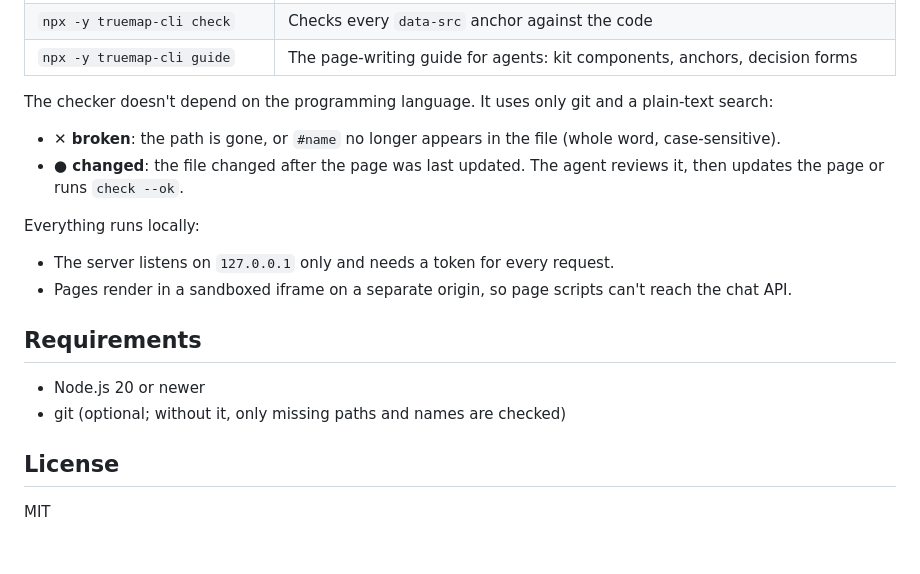
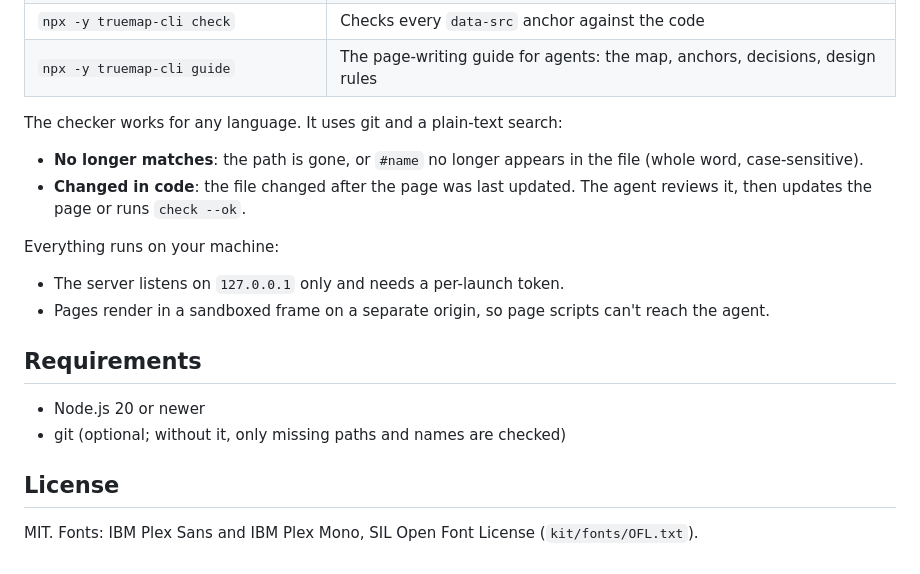
Before and after one commit to TaoMachina/truemap, a Markdown page: README.md, the part around one of its changes. Drawn GitHub-style.

```diff
--- a/README.md
+++ b/README.md
@@ -47,15 +48,15 @@ your repo/
 | `npx -y truemap-cli check` | Checks every `data-src` anchor against the code |
-| `npx -y truemap-cli guide` | The page-writing guide for agents: kit components, anchors, decision forms |
+| `npx -y truemap-cli guide` | The page-writing guide for agents: the map, anchors, decisions, design rules |
 
-The checker doesn't depend on the programming language. It uses only git and a plain-text search:
+The checker works for any language. It uses git and a plain-text search:
 
-- **✕ broken**: the path is gone, or `#name` no longer appears in the file (whole word, case-sensitive).
-- **● changed**: the file changed after the page was last updated. The agent reviews it, then updates the page or runs `check --ok`.
+- **No longer matches**: the path is gone, or `#name` no longer appears in the file (whole word, case-sensitive).
+- **Changed in code**: the file changed after the page was last updated. The agent reviews it, then updates the page or runs `check --ok`.
 
-Everything runs locally:
+Everything runs on your machine:
 
-- The server listens on `127.0.0.1` only and needs a token for every request.
-- Pages render in a sandboxed iframe on a separate origin, so page scripts can't reach the chat API.
+- The server listens on `127.0.0.1` only and needs a per-launch token.
+- Pages render in a sandboxed frame on a separate origin, so page scripts can't reach the agent.
 
 ## Requirements
 
@@ -64,4 +65,4 @@ Everything runs locally:
 
 ## License
 
-MIT
+MIT. Fonts: IBM Plex Sans and IBM Plex Mono, SIL Open Font License (`kit/fonts/OFL.txt`).
```
Also changed, not shown: other parts of README.md (+18 -17 lines), docs/ARCHITECTURE.md (+15 -9 lines), src/guide.md (+50 -30 lines), docs/images/workspace.png (added), 16 other files.
